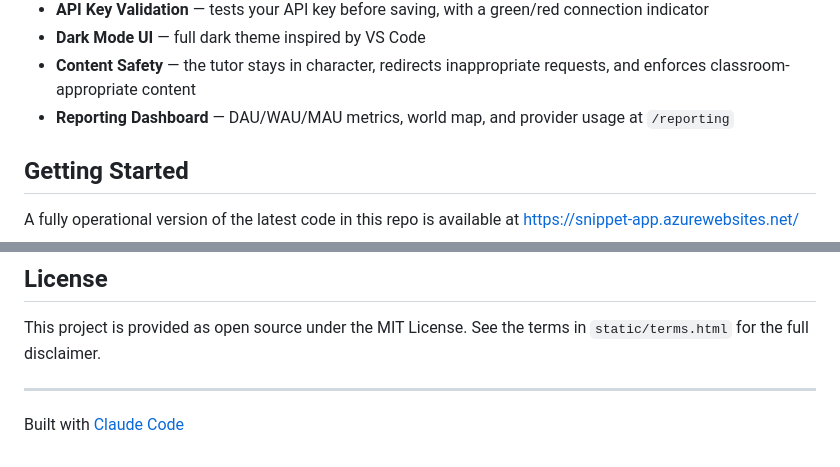
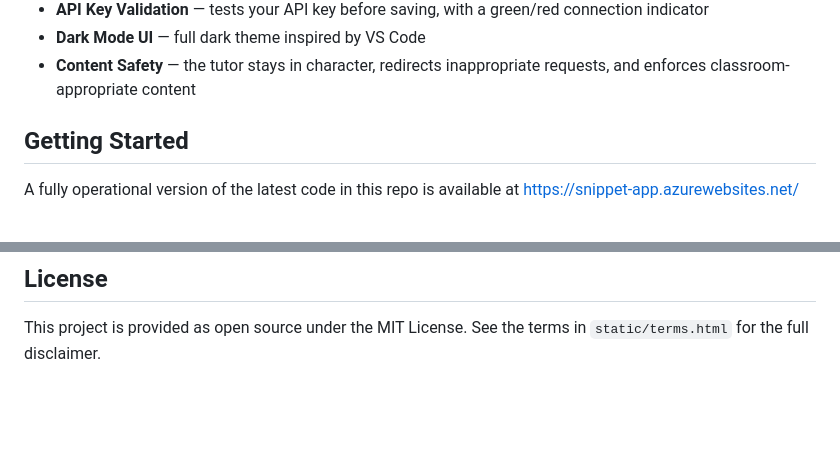
Before and after one commit to jjedwards2081/snippet, a Markdown page: README.md, 2 parts joined by grey strips. GitHub-like rendering; blank space fills up the shorter version.

Commit message:
Update README
Removed a feature from the README.

```diff
--- a/README.md
+++ b/README.md
@@ -21,7 +21,6 @@ A Socratic tutoring web app that teaches students MakeCode Python for Minecraft
 - **API Key Validation** — tests your API key before saving, with a green/red connection indicator
 - **Dark Mode UI** — full dark theme inspired by VS Code
 - **Content Safety** — the tutor stays in character, redirects inappropriate requests, and enforces classroom-appropriate content
-- **Reporting Dashboard** — DAU/WAU/MAU metrics, world map, and provider usage at `/reporting`
 
 ## Getting Started
 
@@ -174,7 +173,3 @@ These files can be updated to reflect changes in the MakeCode Python environment
 ## License
 
 This project is provided as open source under the MIT License. See the terms in `static/terms.html` for the full disclaimer.
-
----
-
-Built with [Claude Code](https://claude.ai/claude-code)
```
